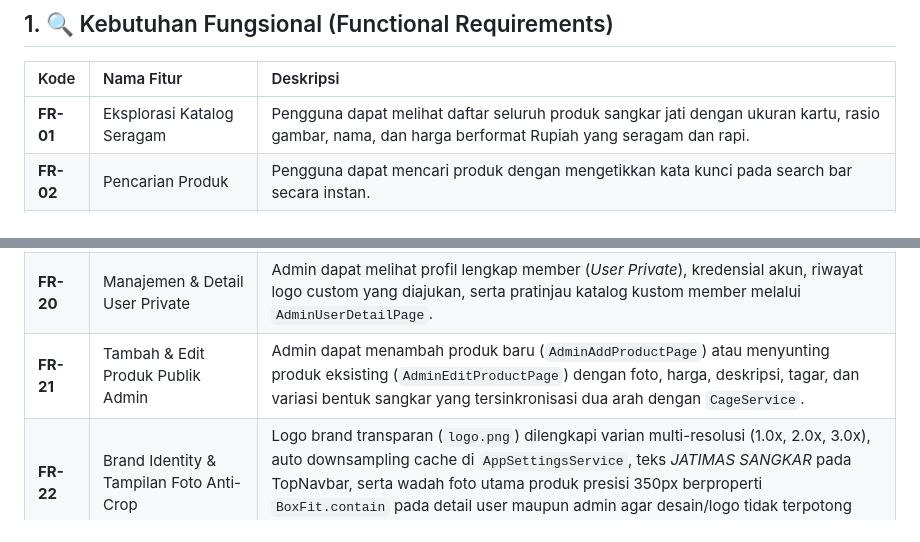
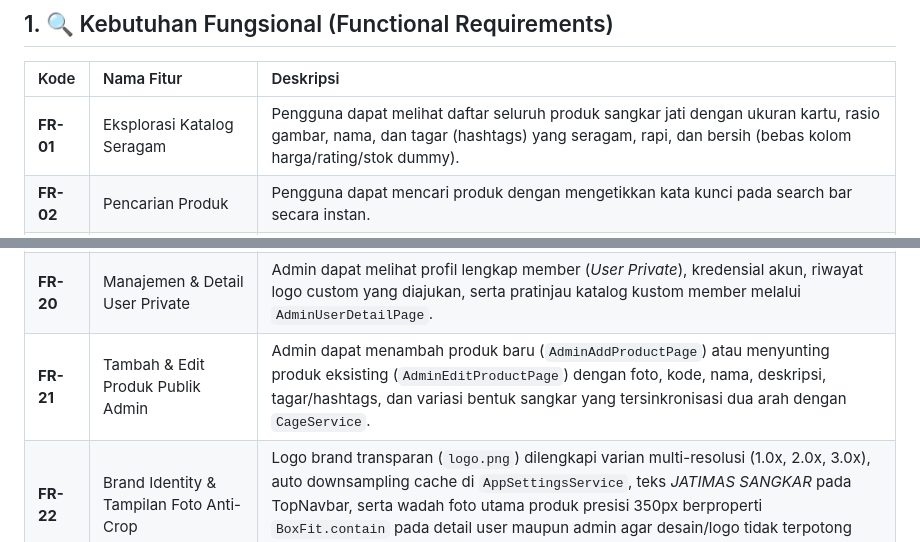
Before and after one commit to Dav2257/katalog, a Markdown page: dokumen/planing/spesifikasi_projek.md, 2 parts joined by grey strips. GitHub-like rendering.

```diff
--- a/dokumen/planing/spesifikasi_projek.md
+++ b/dokumen/planing/spesifikasi_projek.md
@@ -8,7 +8,7 @@ Dokumen ini mendefinisikan kebutuhan fungsional, non-fungsional, use case, dan b
 
 | Kode | Nama Fitur | Deskripsi |
 | :--- | :--- | :--- |
-| **FR-01** | Eksplorasi Katalog Seragam | Pengguna dapat melihat daftar seluruh produk sangkar jati dengan ukuran kartu, rasio gambar, nama, dan harga berformat Rupiah yang seragam dan rapi. |
+| **FR-01** | Eksplorasi Katalog Seragam | Pengguna dapat melihat daftar seluruh produk sangkar jati dengan ukuran kartu, rasio gambar, nama, dan tagar (hashtags) yang seragam, rapi, dan bersih (bebas kolom harga/rating/stok dummy). |
 | **FR-02** | Pencarian Produk | Pengguna dapat mencari produk dengan mengetikkan kata kunci pada search bar secara instan. |
 | **FR-03** | Detail Produk & Navigasi Bentuk | Pengguna dapat melihat spesifikasi lengkap, memilih varian bentuk sangkar dengan tombol panah Previous (`<`) dan Next (`>`), serta menulis catatan terpisah untuk setiap bentuk sangkar. |
 | **FR-04** | Keranjang Belanja & Pesan WhatsApp | Pengguna dapat memilih item menggunakan checkbox / Pilih Semua, menghapus item terpilih secara responsif tanpa meninggalkan jejak/state semu, dan menekan tombol Pesan berlogo resmi WhatsApp untuk menyelesaikan pesanan. |
@@ -28,7 +28,7 @@ Dokumen ini mendefinisikan kebutuhan fungsional, non-fungsional, use case, dan b
 | **FR-18** | Detail Pesanan Masuk & Kontrol 4 Tahap Produksi | Admin dapat membuka rincian pesanan masuk (`AdminOrderDetailPage`), menghubungi pembeli melalui tombol direct WhatsApp, memilih 4 tahapan produksi custom (Tahap 1 Verifikasi & Desain s/d Tahap 4 Perakitan & Finishing), dan memindahkan pesanan ke status selesai. |
 | **FR-19** | Riwayat Pesanan Selesai Admin | Admin dapat memantau daftar dan rincian pesanan yang telah rampung (`AdminCompletedOrderDetailPage`) lengkap dengan tanggal penyelesaian, ringkasan produk, dan kontak pembeli. |
 | **FR-20** | Manajemen & Detail User Private | Admin dapat melihat profil lengkap member (*User Private*), kredensial akun, riwayat logo custom yang diajukan, serta pratinjau katalog kustom member melalui `AdminUserDetailPage`. |
-| **FR-21** | Tambah & Edit Produk Publik Admin | Admin dapat menambah produk baru (`AdminAddProductPage`) atau menyunting produk eksisting (`AdminEditProductPage`) dengan foto, harga, deskripsi, tagar, dan variasi bentuk sangkar yang tersinkronisasi dua arah dengan `CageService`. |
+| **FR-21** | Tambah & Edit Produk Publik Admin | Admin dapat menambah produk baru (`AdminAddProductPage`) atau menyunting produk eksisting (`AdminEditProductPage`) dengan foto, kode, nama, deskripsi, tagar/hashtags, dan variasi bentuk sangkar yang tersinkronisasi dua arah dengan `CageService`. |
 | **FR-22** | Brand Identity & Tampilan Foto Anti-Crop | Logo brand transparan (`logo.png`) dilengkapi varian multi-resolusi (1.0x, 2.0x, 3.0x), auto downsampling cache di `AppSettingsService`, teks *JATIMAS SANGKAR* pada TopNavbar, serta wadah foto utama produk presisi 350px berproperti `BoxFit.contain` pada detail user maupun admin agar desain/logo tidak terpotong (*no-crop*). |
 | **FR-23** | Master Varian Bentuk Sangkar Relasional | Pengelolaan varian bentuk sangkar terhubung langsung secara mandiri baris per baris ke tabel database PostgreSQL `public.bentuk_sangkar` di Supabase, dengan persistensi lokal `SharedPreferences`, sinkronisasi otomatis saat startup, dan navigasi panah geser `<` / `>`. |
 | **FR-24** | Tema Latar Belakang Warna Krem Hangat | Seluruh antarmuka Katalog Umum dan Katalog Khusus mengadopsi latar belakang warna krem hangat (*Warm Cream / Ivory* - `#F8F4EA`) untuk kenyamanan visual dan keselarasan estetika dengan ukiran kayu jati Jepara. |
```
Also changed, not shown: dokumen/frontend/arsitektur_ui.md (+1 -1 lines), dokumen/planing/README.md (+1 -1 lines).
